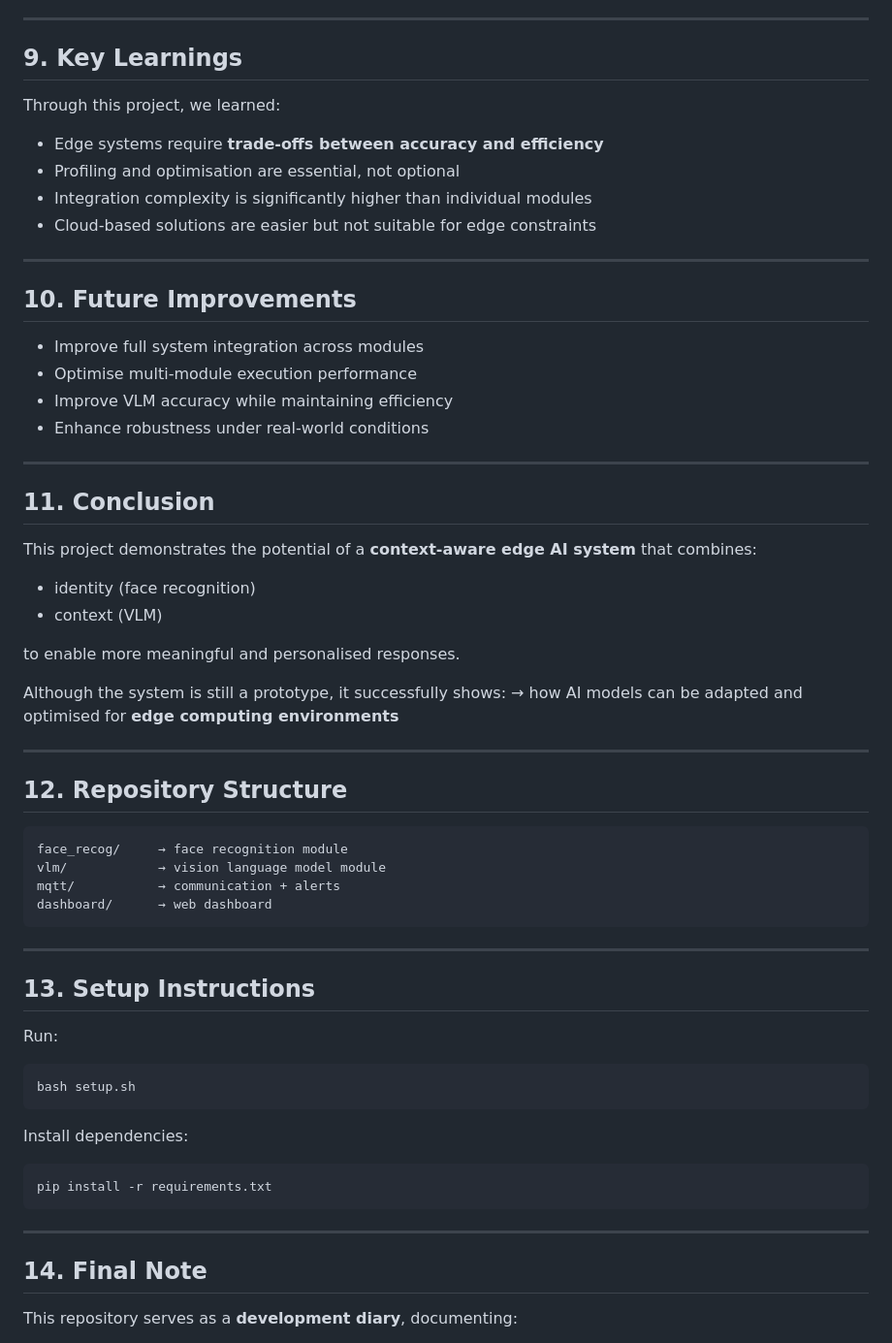
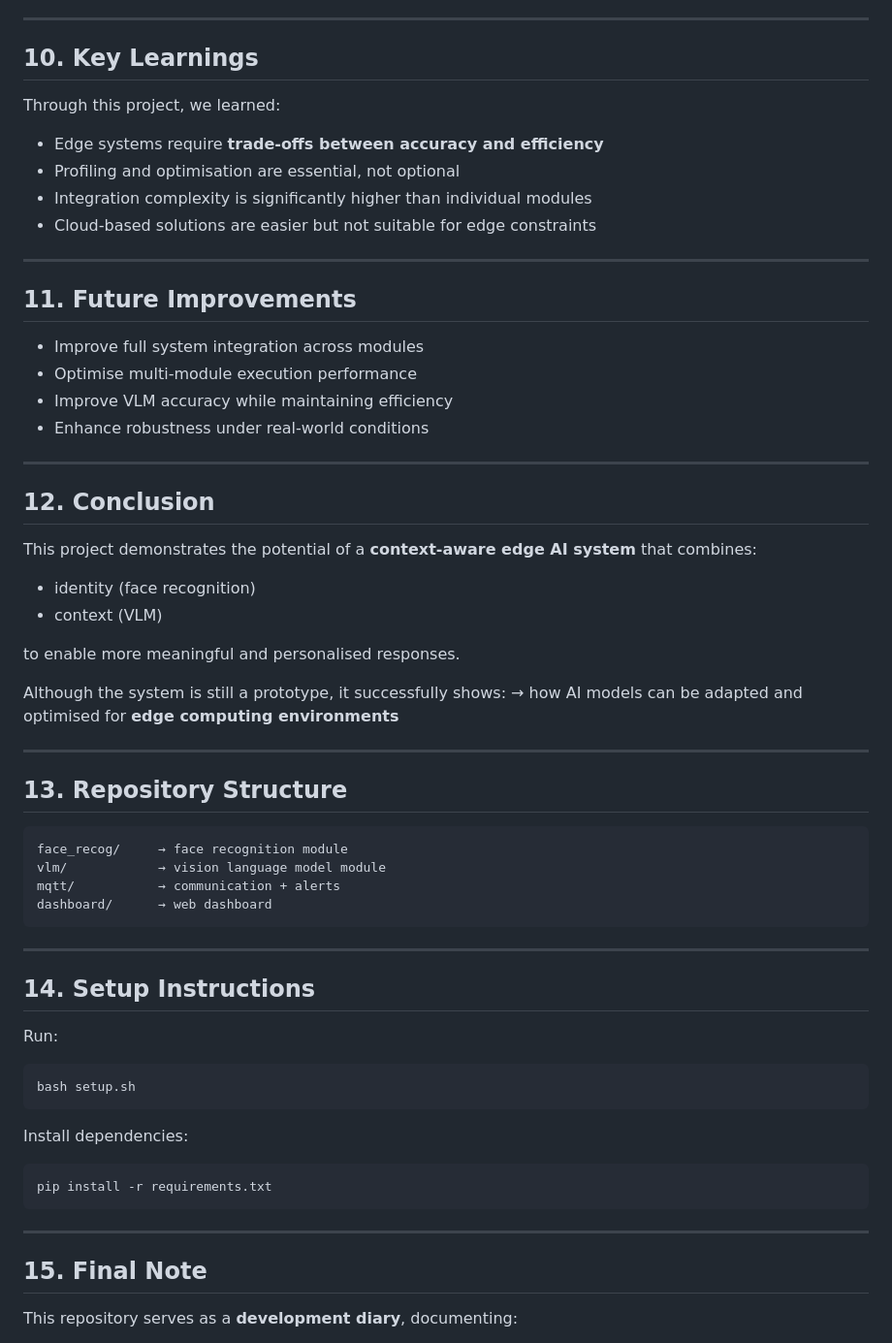
Before and after one commit to y-yingg/INF2009-Project, a Markdown page: readme.md, the part around one of its changes. Shown at 97% size. Rendered like a GitHub page.

````diff
--- a/readme.md
+++ b/readme.md
@@ -161,7 +181,7 @@ This represents:
 
 ---
 
-## 9. Key Learnings
+## 10. Key Learnings
 
 Through this project, we learned:
 
@@ -172,7 +192,7 @@ Through this project, we learned:
 
 ---
 
-## 10. Future Improvements
+## 11. Future Improvements
 
 - Improve full system integration across modules
 - Optimise multi-module execution performance
@@ -181,7 +201,7 @@ Through this project, we learned:
 
 ---
 
-## 11. Conclusion
+## 12. Conclusion
 
 This project demonstrates the potential of a **context-aware edge AI system** that combines:
 - identity (face recognition)
@@ -194,7 +214,7 @@ Although the system is still a prototype, it successfully shows:
 
 ---
 
-## 12. Repository Structure
+## 13. Repository Structure
 
 ```
 face_recog/     → face recognition module
@@ -205,7 +225,7 @@ dashboard/      → web dashboard
 
 ---
 
-## 13. Setup Instructions
+## 14. Setup Instructions
 
 Run:
 ```bash
@@ -219,7 +239,7 @@ pip install -r requirements.txt
 
 ---
 
-## 14. Final Note
+## 15. Final Note
 
 This repository serves as a **development diary**, documenting:
 - what we built
````
Also changed, not shown: other parts of readme.md (+28 -8 lines).
